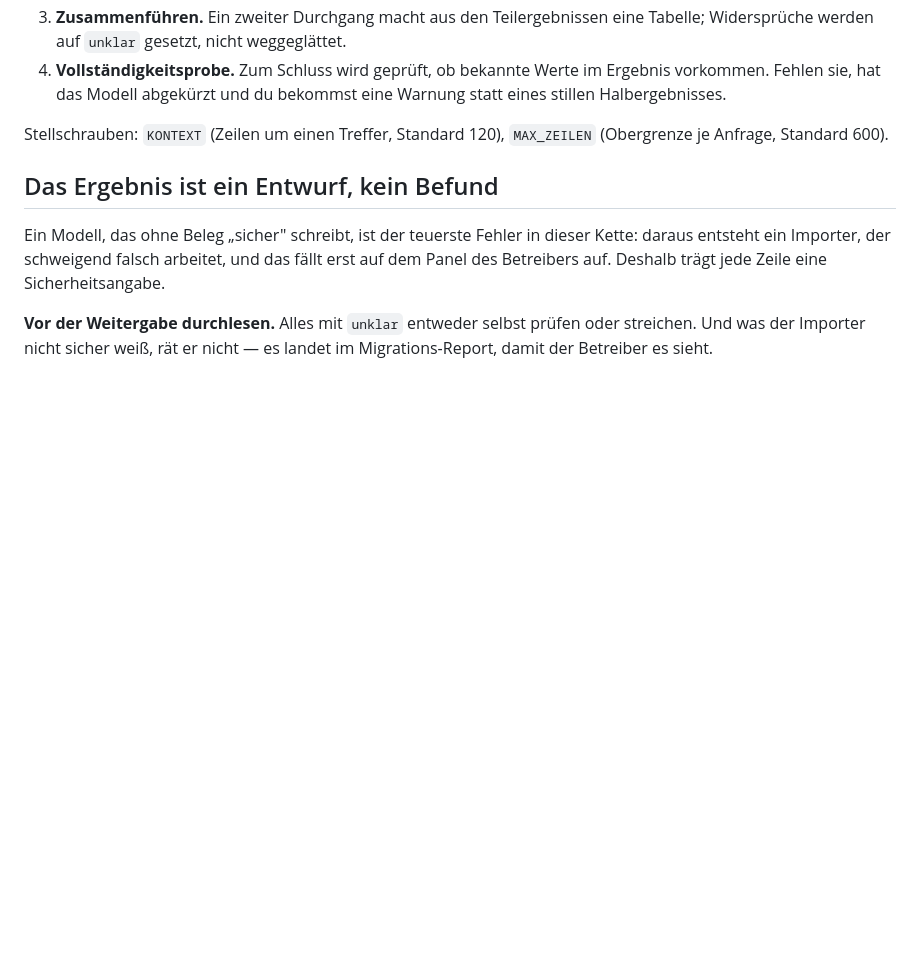
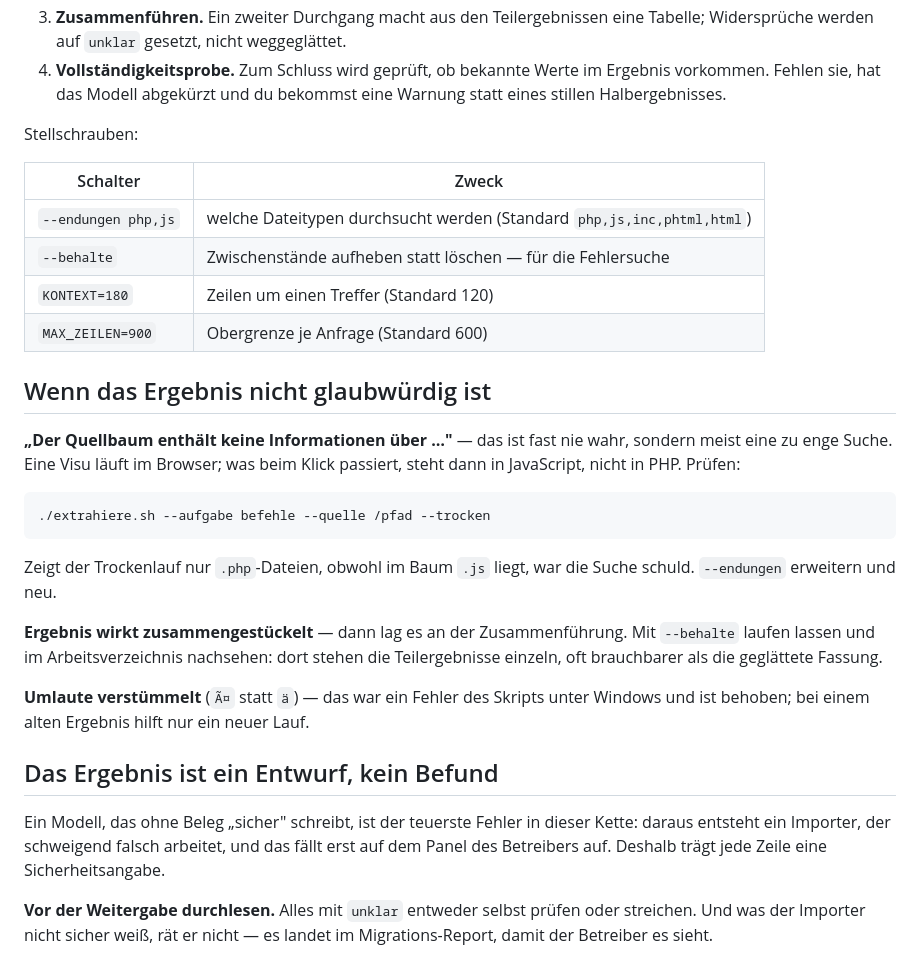
Before and after one commit to fachwerk-home/fachwerk, a Markdown page: tools/dirty-room/README.md, the part around the change. GitHub-like rendering; blank space fills up the shorter version.

Commit message:
Dirty-Room-Werkzeug: Schalter dokumentiert, Fehlersuche beschrieben
Nachtrag zu 9da3b24, dessen Nachricht die Shell an einem Anfuehrungszeichen
abgeschnitten hat. Dort fehlen zwei Punkte:

Das Arbeitsverzeichnis wurde immer geloescht - bei einem unglaubwuerdigen
Ergebnis war damit nichts mehr nachzusehen. --behalte hebt es auf.

Der Python-Zweig schrieb mit der Kodierung der Konsole statt UTF-8; unter
Windows kamen Umlaute dadurch verstuemmelt an.

Das README nennt jetzt alle Schalter und einen Abschnitt zur Fehlersuche - was
zu tun ist, wenn das Ergebnis behauptet, es sei nichts zu finden, wenn es
zusammengestueckelt wirkt oder wenn Umlaute zerlegt sind.

````diff
--- a/tools/dirty-room/README.md
+++ b/tools/dirty-room/README.md
@@ -55,8 +55,34 @@ Vier Aufgaben, einzeln ausführbar: `befehle`, `controltypen`, `varfelder`,
    Ergebnis vorkommen. Fehlen sie, hat das Modell abgekürzt und du bekommst
    eine Warnung statt eines stillen Halbergebnisses.
 
-Stellschrauben: `KONTEXT` (Zeilen um einen Treffer, Standard 120),
-`MAX_ZEILEN` (Obergrenze je Anfrage, Standard 600).
+Stellschrauben:
+
+| Schalter | Zweck |
+|---|---|
+| `--endungen php,js` | welche Dateitypen durchsucht werden (Standard `php,js,inc,phtml,html`) |
+| `--behalte` | Zwischenstände aufheben statt löschen — für die Fehlersuche |
+| `KONTEXT=180` | Zeilen um einen Treffer (Standard 120) |
+| `MAX_ZEILEN=900` | Obergrenze je Anfrage (Standard 600) |
+
+## Wenn das Ergebnis nicht glaubwürdig ist
+
+**„Der Quellbaum enthält keine Informationen über …"** — das ist fast nie wahr,
+sondern meist eine zu enge Suche. Eine Visu läuft im Browser; was beim Klick
+passiert, steht dann in JavaScript, nicht in PHP. Prüfen:
+
+```bash
+./extrahiere.sh --aufgabe befehle --quelle /pfad --trocken
+```
+
+Zeigt der Trockenlauf nur `.php`-Dateien, obwohl im Baum `.js` liegt, war die
+Suche schuld. `--endungen` erweitern und neu.
+
+**Ergebnis wirkt zusammengestückelt** — dann lag es an der Zusammenführung.
+Mit `--behalte` laufen lassen und im Arbeitsverzeichnis nachsehen: dort stehen
+die Teilergebnisse einzeln, oft brauchbarer als die geglättete Fassung.
+
+**Umlaute verstümmelt** (`Ã¤` statt `ä`) — das war ein Fehler des Skripts unter
+Windows und ist behoben; bei einem alten Ergebnis hilft nur ein neuer Lauf.
 
 ## Das Ergebnis ist ein Entwurf, kein Befund
 
````
